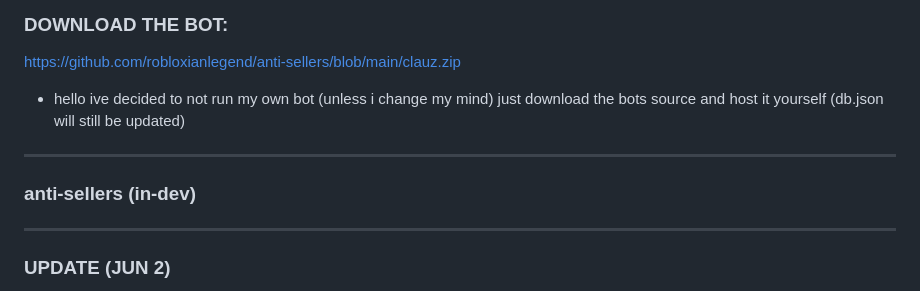
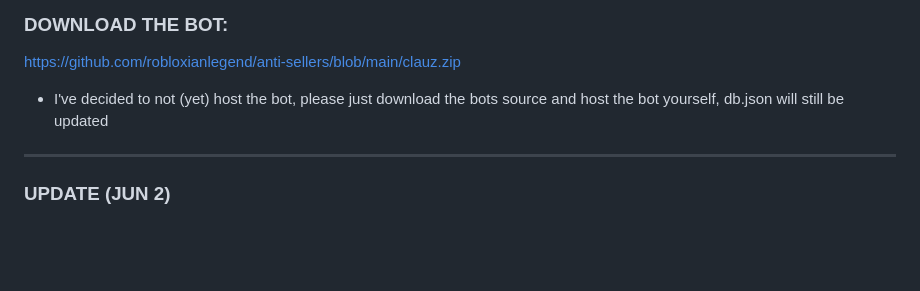
Before and after one commit to robloxianlegend/anti-sellers, a Markdown page: README.md, the part around the change. Rendered like a GitHub page; blank space fills up the shorter version.

```diff
--- a/README.md
+++ b/README.md
@@ -1,10 +1,6 @@
 ### DOWNLOAD THE BOT:
 https://github.com/robloxianlegend/anti-sellers/blob/main/clauz.zip
-- hello ive decided to not run my own bot (unless i change my mind) just download the bots source and host it yourself (db.json will still be updated)
-
----
-
-### anti-sellers (in-dev)
+- I've decided to not (yet) host the bot, please just download the bots source and host the bot yourself, db.json will still be updated
 
 ---
 
```
